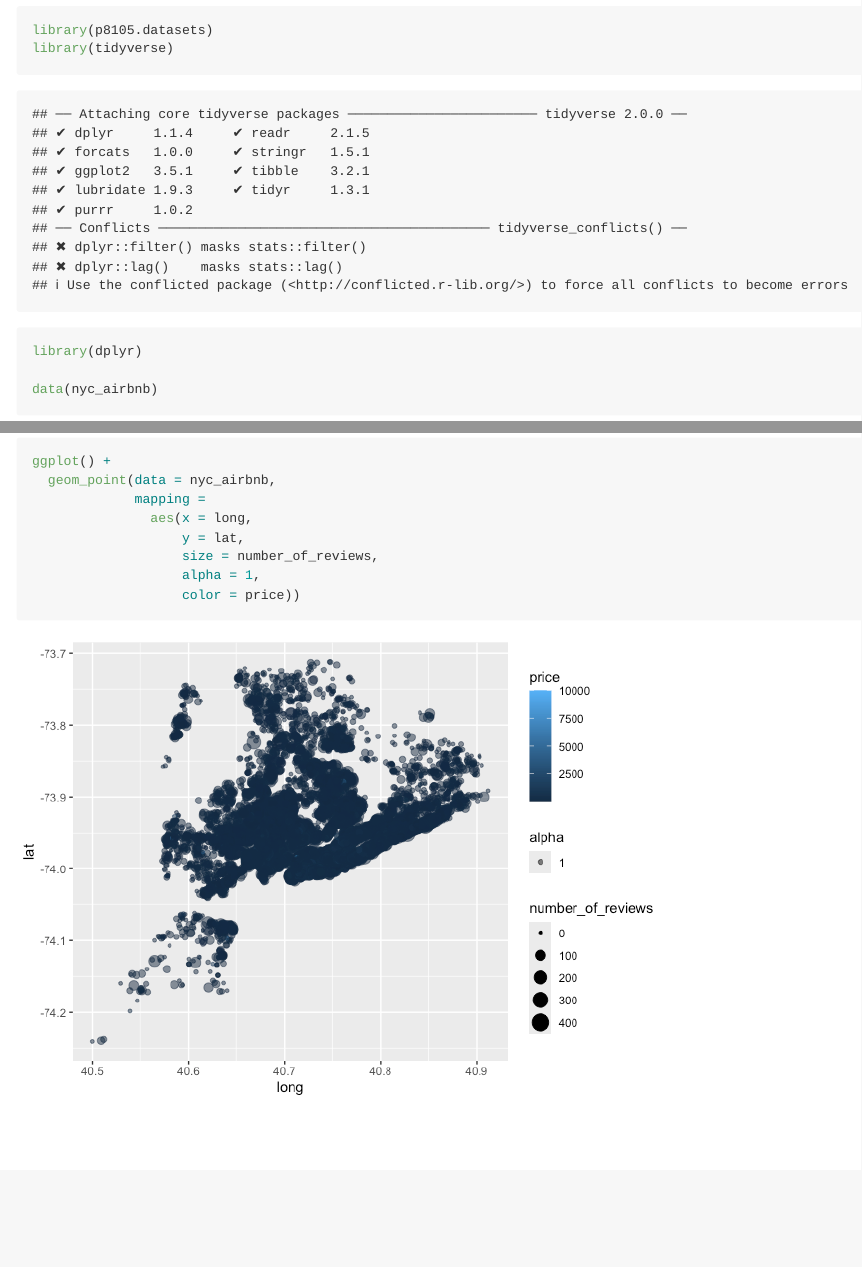
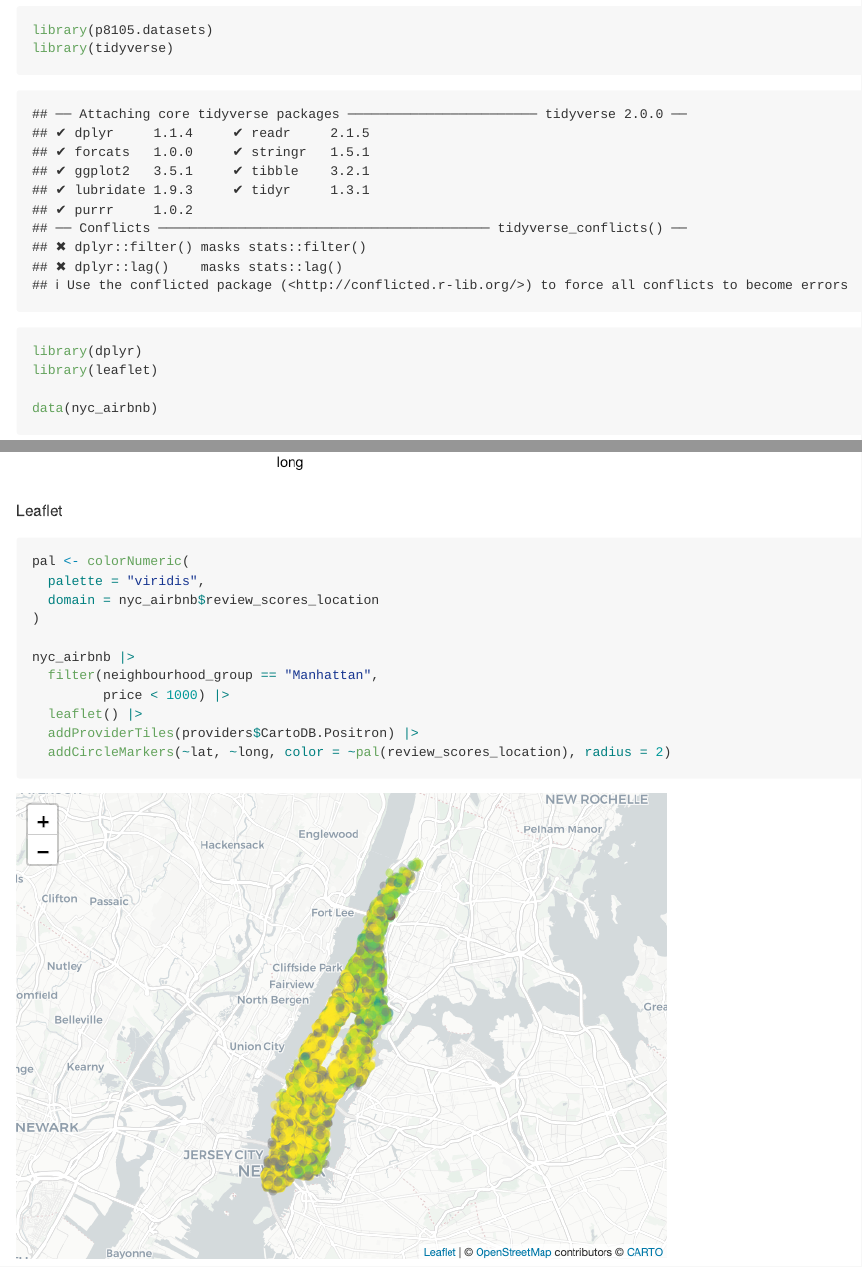
Before and after one commit to dcm2192/case_study, an R Markdown document (case_study.Rmd): the page in a window 1100 px wide, from 140 px down, and a second part further down, joined at a grey line. The pictures show the output file case_study.md that the author committed with the source, drawn offline in the style of GitHub.

Commit message:
leaflet map

````diff
--- a/case_study.Rmd
+++ b/case_study.Rmd
@@ -9,6 +9,7 @@ output: github_document
 library(p8105.datasets)
 library(tidyverse)
 library(dplyr)
+library(leaflet)
 
 data(nyc_airbnb)
 ```
@@ -48,3 +49,18 @@ ggplot() +
                    alpha = 1,
                    color = price))
 ```
+
+Leaflet
+```{r}
+pal <- colorNumeric(
+  palette = "viridis",
+  domain = nyc_airbnb$review_scores_location
+)
+
+nyc_airbnb |>
+  filter(neighbourhood_group == "Manhattan",
+         price < 1000) |>
+  leaflet() |>
+  addProviderTiles(providers$CartoDB.Positron) |>
+  addCircleMarkers(~lat, ~long, color = ~pal(review_scores_location), radius = 2)
+```
````
Also changed, not shown: case_study.md, case_study_files/figure-gfm/unnamed-chunk-4-1.png (added).
